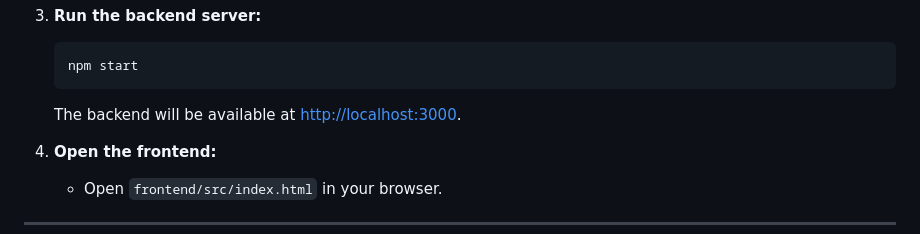
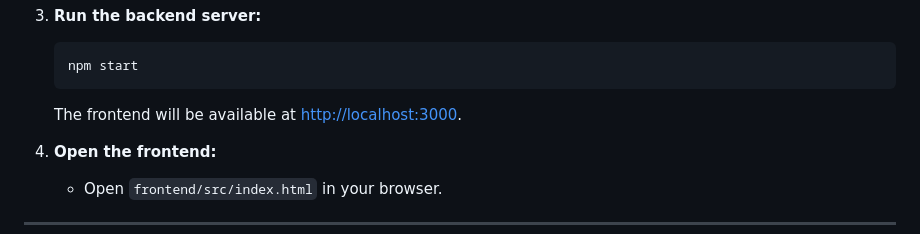
Before and after one commit to lekromOG/znanylekarz, a Markdown page: README.md, the part around the change. GitHub-like rendering.

````diff
--- a/README.md
+++ b/README.md
@@ -100,7 +100,7 @@ znanylekarz/
    ```sh
    npm start
    ```
-   The backend will be available at [http://localhost:3000](http://localhost:3000).
+   The frontend will be available at [http://localhost:3000](http://localhost:3000).
 
 4. **Open the frontend:**
    - Open `frontend/src/index.html` in your browser.
````
